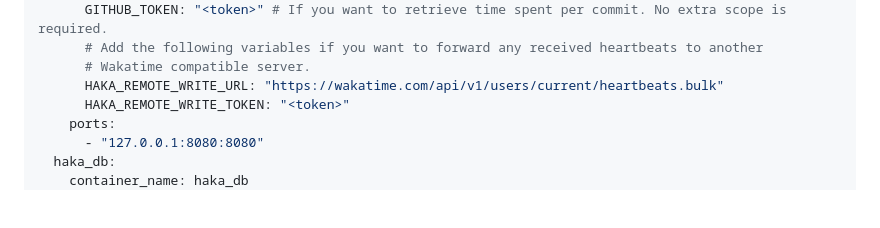
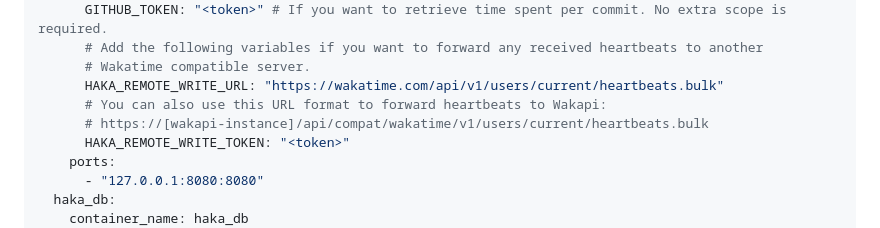
Before and after one commit to mujx/hakatime, a Markdown page: README.md, the part around the change. Rendered like a GitHub page; blank space fills up the shorter version.

Commit message:
Mention URL for forwarding heartbeats to wakapi

```diff
--- a/README.md
+++ b/README.md
@@ -90,6 +90,8 @@ services:
       # Add the following variables if you want to forward any received heartbeats to another
       # Wakatime compatible server.
       HAKA_REMOTE_WRITE_URL: "https://wakatime.com/api/v1/users/current/heartbeats.bulk"
+      # You can also use this URL format to forward heartbeats to Wakapi:
+      # https://[wakapi-instance]/api/compat/wakatime/v1/users/current/heartbeats.bulk
       HAKA_REMOTE_WRITE_TOKEN: "<token>"
     ports:
       - "127.0.0.1:8080:8080"
```
